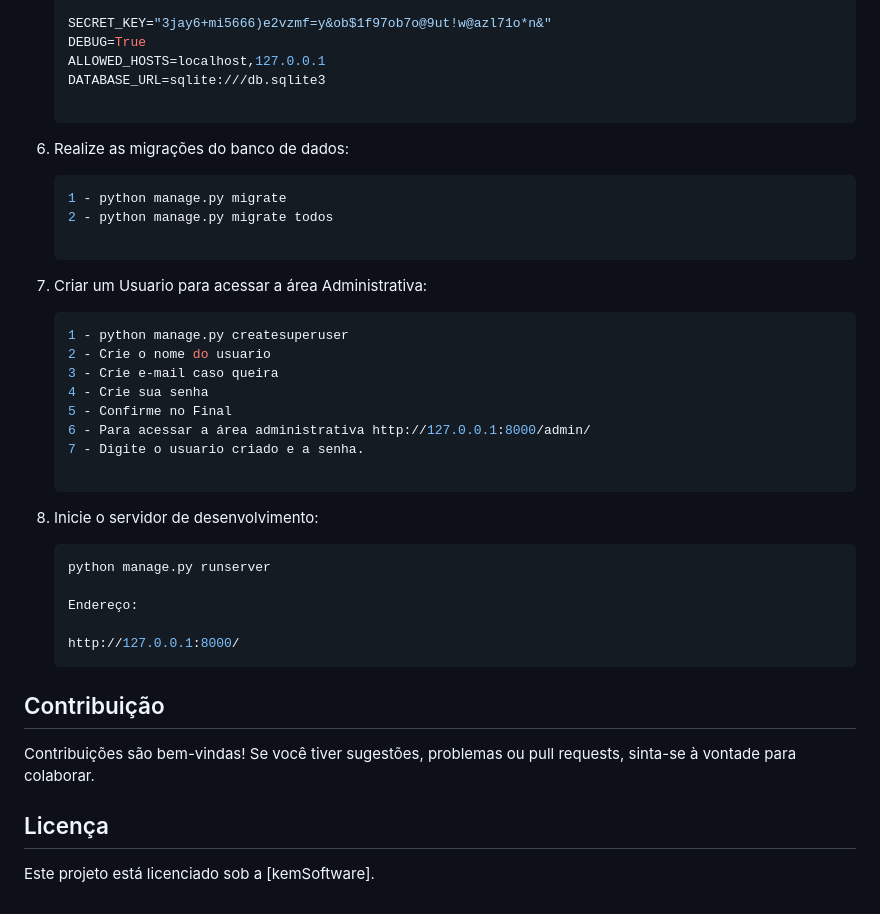
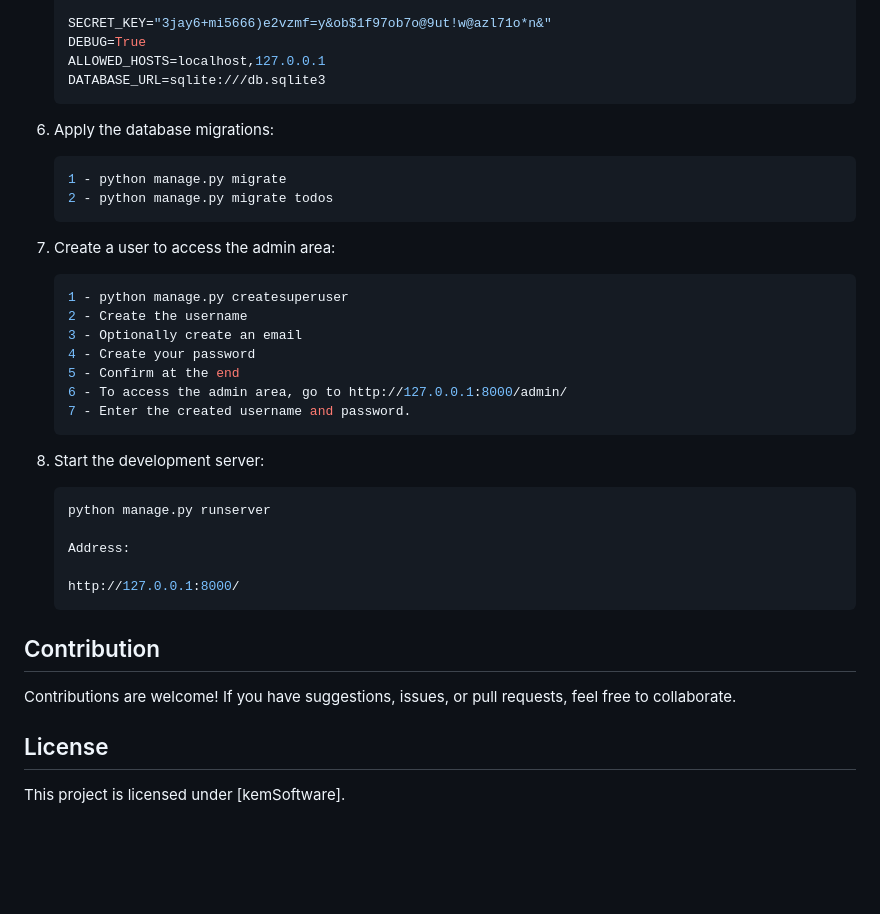
Before and after one commit to kemuelkesley/todo-list_django, a Markdown page: README.md, the part around the change printed below. GitHub-like rendering; blank space fills up the shorter version.

````diff
--- a/README.md
+++ b/README.md
@@ -81,39 +80,38 @@ Este projeto foi construído utilizando as seguintes tecnologias:
     DEBUG=True
     ALLOWED_HOSTS=localhost,127.0.0.1
     DATABASE_URL=sqlite:///db.sqlite3
-
     ```
 
-6. Realize as migrações do banco de dados:
+6. Apply the database migrations:
     ```bash
     1 - python manage.py migrate
     2 - python manage.py migrate todos
+    ```
 
-6. Criar um Usuario para acessar a área Administrativa:
+7. Create a user to access the admin area:
     ```bash
     1 - python manage.py createsuperuser
-    2 - Crie o nome do usuario
-    3 - Crie e-mail caso queira
-    4 - Crie sua senha
-    5 - Confirme no Final
-    6 - Para acessar a área administrativa http://127.0.0.1:8000/admin/
-    7 - Digite o usuario criado e a senha.
-
+    2 - Create the username
+    3 - Optionally create an email
+    4 - Create your password
+    5 - Confirm at the end
+    6 - To access the admin area, go to http://127.0.0.1:8000/admin/
+    7 - Enter the created username and password.
     ```
 
-7. Inicie o servidor de desenvolvimento:
+8. Start the development server:
     ```bash
     python manage.py runserver
 
-    Endereço:
+    Address:
 
     http://127.0.0.1:8000/
     ```
 
-## Contribuição
+## Contribution
 
-Contribuições são bem-vindas! Se você tiver sugestões, problemas ou pull requests, sinta-se à vontade para colaborar.
+Contributions are welcome! If you have suggestions, issues, or pull requests, feel free to collaborate.
 
-## Licença
+## License
 
-Este projeto está licenciado sob a [kemSoftware].
+This project is licensed under [kemSoftware].
````
Also changed, not shown: other parts of README.md (+34 -35 lines).
